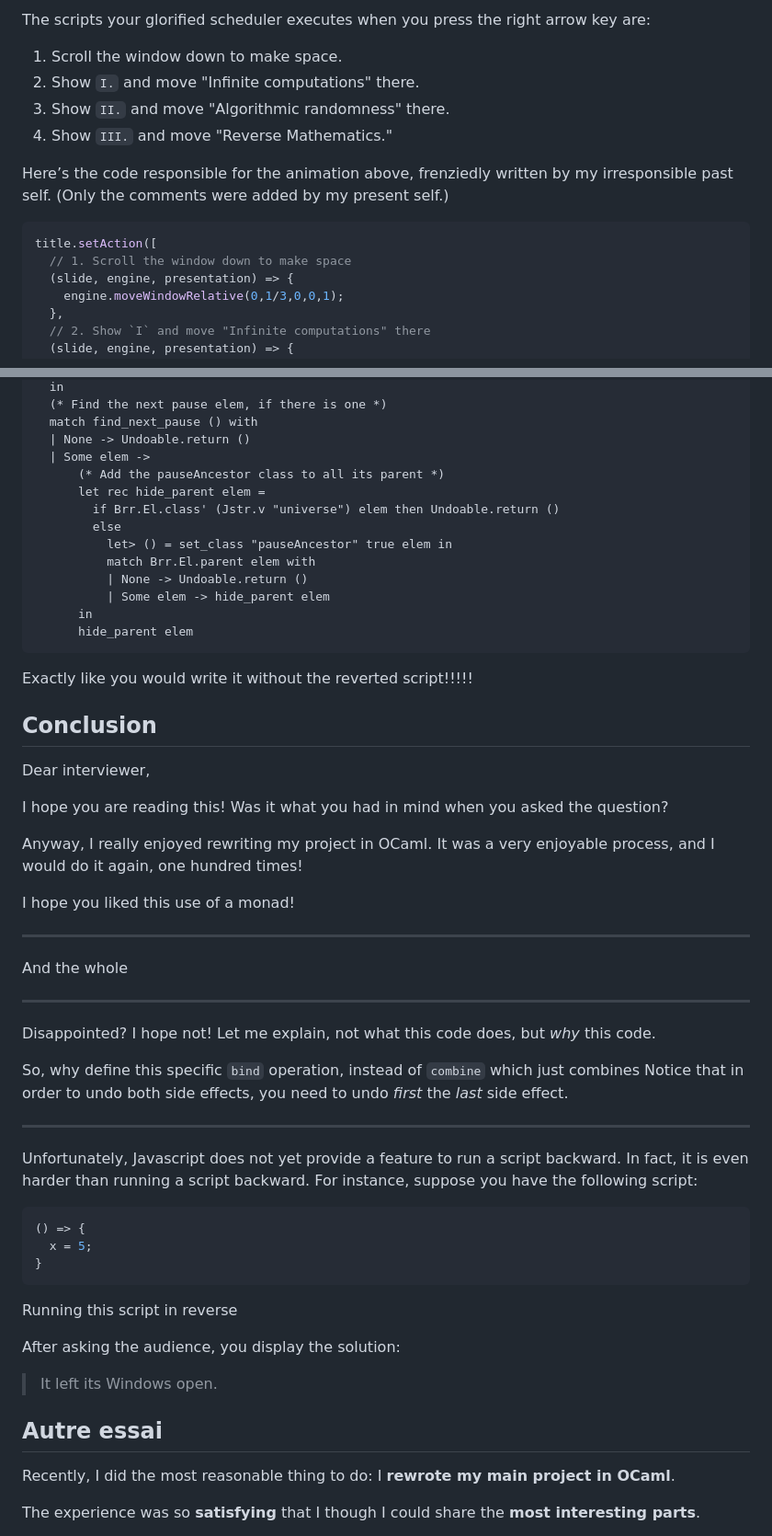
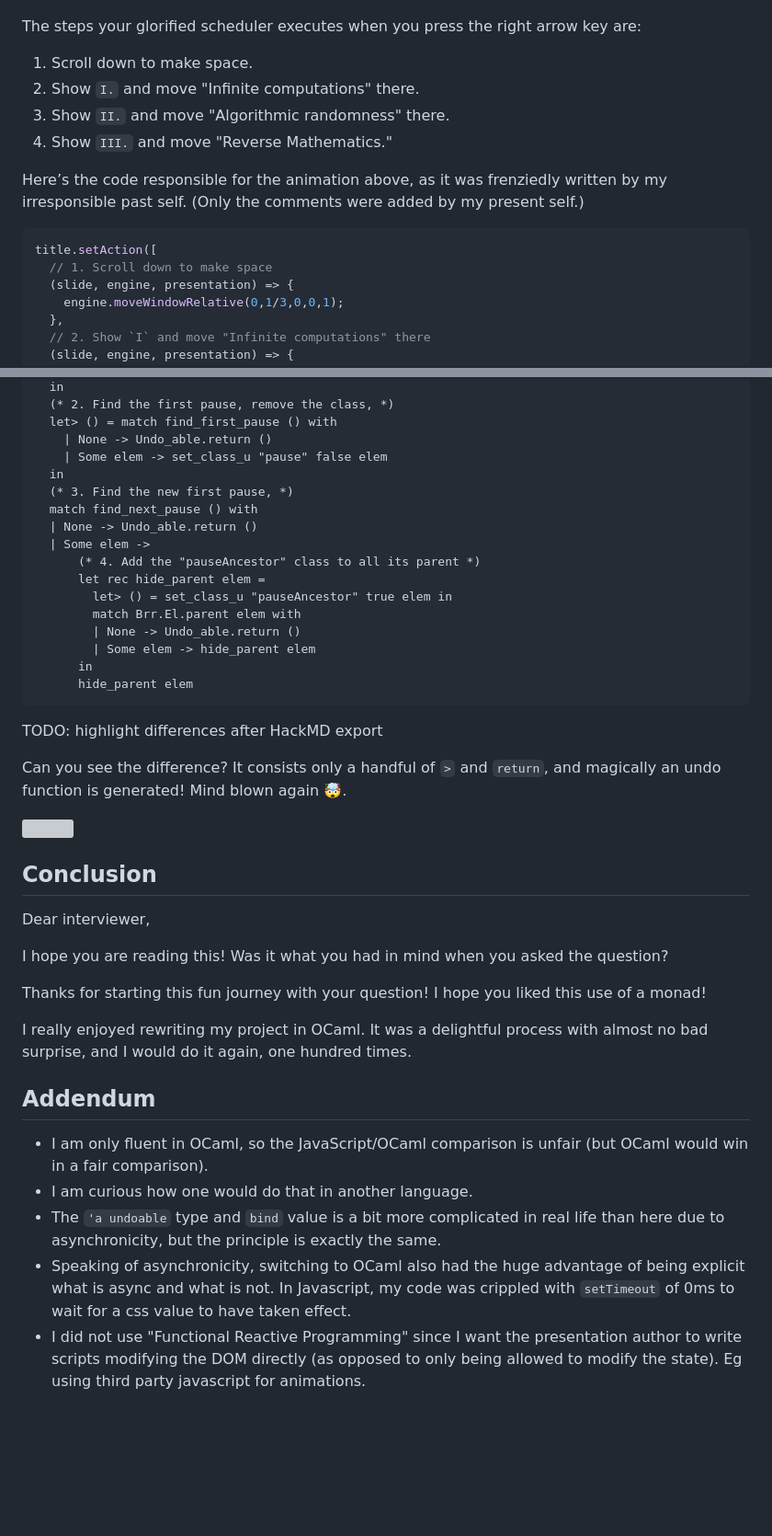
Before and after one commit to panglesd/presentations, a Markdown page: blog/blog.md, 2 parts joined by grey strips. Shown: that part at 92% size. Drawn GitHub-style; blank space fills up the shorter version; grey boxes are pictures that could not be loaded.

````diff
--- a/blog/blog.md
+++ b/blog/blog.md
@@ -56,16 +60,18 @@ At the beginning of your presentation, you decide to use the title’s terms to
 
-The scripts your glorified scheduler executes when you press the right arrow key are:
+<!-- **TODO: Add GIF here.** -->
 
-1. Scroll the window down to make space.
+The steps your glorified scheduler executes when you press the right arrow key are:
+
+1. Scroll down to make space.
 2. Show `I.` and move "Infinite computations" there.
 3. Show `II.` and move "Algorithmic randomness" there.
 4. Show `III.` and move "Reverse Mathematics."
 
-Here’s the code responsible for the animation above, frenziedly written by my irresponsible past self. (Only the comments were added by my present self.)
+Here’s the code responsible for the animation above, as it was frenziedly written by my irresponsible past self. (Only the comments were added by my present self.)
 
 ```javascript
 title.setAction([
-  // 1. Scroll the window down to make space
+  // 1. Scroll down to make space
   (slide, engine, presentation) => {
     engine.moveWindowRelative(0,1/3,0,0,1);
   },
@@ -360,21 +402,29 @@ let update_pause_ancestors () =
   in
-  (* Find the next pause elem, if there is one *)
+  (* 2. Find the first pause, remove the class, *)
+  let> () = match find_first_pause () with
+    | None -> Undo_able.return ()
+    | Some elem -> set_class_u "pause" false elem
+  in
+  (* 3. Find the new first pause, *)
   match find_next_pause () with
-  | None -> Undoable.return ()
+  | None -> Undo_able.return ()
   | Some elem ->
-      (* Add the pauseAncestor class to all its parent *)
+      (* 4. Add the "pauseAncestor" class to all its parent *)
       let rec hide_parent elem =
-        if Brr.El.class' (Jstr.v "universe") elem then Undoable.return ()
-        else
-          let> () = set_class "pauseAncestor" true elem in
-          match Brr.El.parent elem with
-          | None -> Undoable.return ()
-          | Some elem -> hide_parent elem
+        let> () = set_class_u "pauseAncestor" true elem in
+        match Brr.El.parent elem with
+        | None -> Undo_able.return ()
+        | Some elem -> hide_parent elem
       in
       hide_parent elem
 ```
 
-Exactly like you would write it without the reverted script!!!!!
+TODO: highlight differences after HackMD export
+
+Can you see the difference? It consists only a handful of `>` and `return`, and magically an undo function is generated! Mind blown again :exploding_head:.
+
+
+![](https://choum.net/panglesd/steps_backward.gif)
 
 ## Conclusion
 
@@ -382,43 +432,15 @@ Dear interviewer,
 
 I hope you are reading this! Was it what you had in mind when you asked the question?
 
-Anyway, I really enjoyed rewriting my project in OCaml. It was a very enjoyable process, and I would do it again, one hundred times!
+Thanks for starting this fun journey with your question! I hope you liked this use of a monad!
 
-I hope you liked this use of a monad!
+I really enjoyed rewriting my project in OCaml. It was a delightful process with almost no bad surprise, and I would do it again, one hundred times.
 
----
+## Addendum
 
-And the whole
+- I am only fluent in OCaml, so the JavaScript/OCaml comparison is unfair (but OCaml would win in a fair comparison).
+- I am curious how one would do that in another language.
+- The `'a undoable` type and `bind` value is a bit more complicated in real life than here due to asynchronicity, but the principle is exactly the same.
+- Speaking of asynchronicity, switching to OCaml also had the huge advantage of being explicit what is async and what is not. In Javascript, my code was crippled with `setTimeout` of 0ms to wait for a css value to have taken effect.
+- I did not use "Functional Reactive Programming" since I want the presentation author to write scripts modifying the DOM directly (as opposed to only being allowed to modify the state). Eg using third party javascript for animations.
 
----
-
-Disappointed? I hope not! Let me explain, not what this code does, but _why_ this code.
-
-So, why define this specific `bind` operation, instead of `combine` which just combines Notice that in order to undo both side effects, you need to undo _first_ the _last_ side effect.
-
-
----
-
-Unfortunately, Javascript does not yet provide a feature to run a script backward. In fact, it is even harder than running a script backward. For instance, suppose you have the following script:
-
-```javascript
-() => {
-  x = 5;
-}
-```
-
-Running this script in reverse
-
->
-
-After asking the audience, you display the solution:
-
-> It left its Windows open.
-
-
-## Autre essai
-
-Recently, I did the most reasonable thing to do: I **rewrote my main project in OCaml**.
-
-The experience was so **satisfying** that I though I could share the **most interesting parts**.
-
````
Also changed, not shown: other parts of blog/blog.md (+118 -128 lines).
